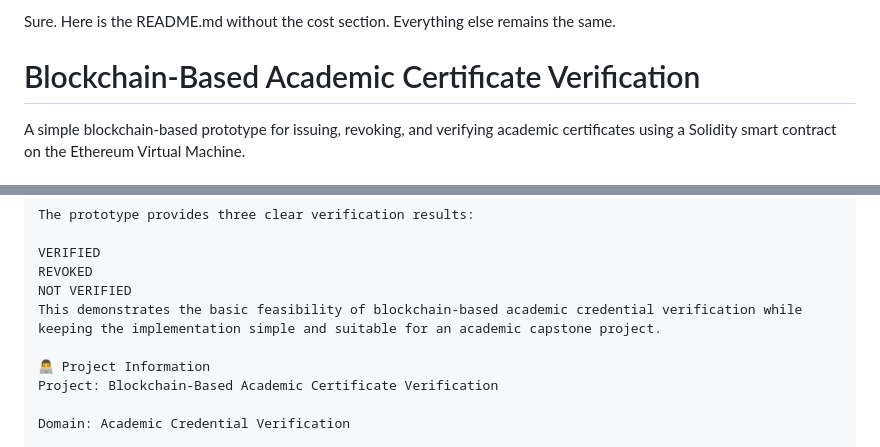
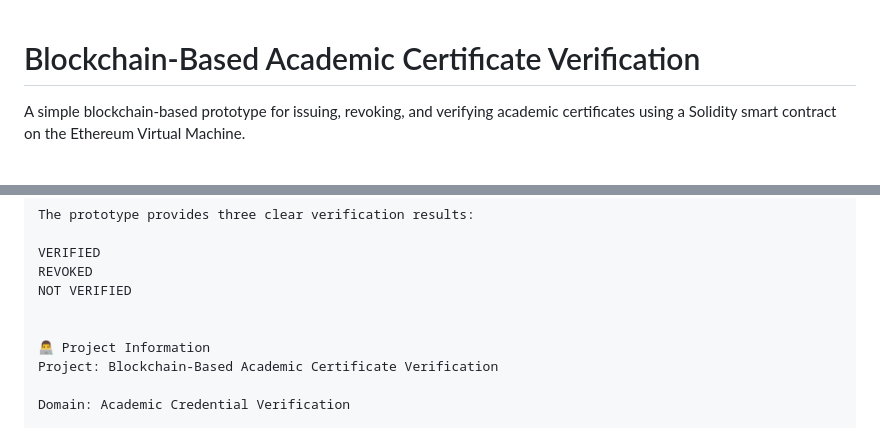
Before and after one commit to harshit-066-ui/block_head_chain, a Markdown page: readme.md, 2 parts joined by grey strips. Drawn GitHub-style.

Commit message:
Remove section from README.md
Removed the section from the README.md while keeping other content intact.

```diff
--- a/readme.md
+++ b/readme.md
@@ -1,4 +1,4 @@
-Sure. Here is the README.md without the cost section. Everything else remains the same.
+
 
 # Blockchain-Based Academic Certificate Verification
 
@@ -393,7 +393,7 @@ The prototype provides three clear verification results:
 VERIFIED
 REVOKED
 NOT VERIFIED
-This demonstrates the basic feasibility of blockchain-based academic credential verification while keeping the implementation simple and suitable for an academic capstone project.
+
 
 👨‍💻 Project Information
 Project: Blockchain-Based Academic Certificate Verification
```
